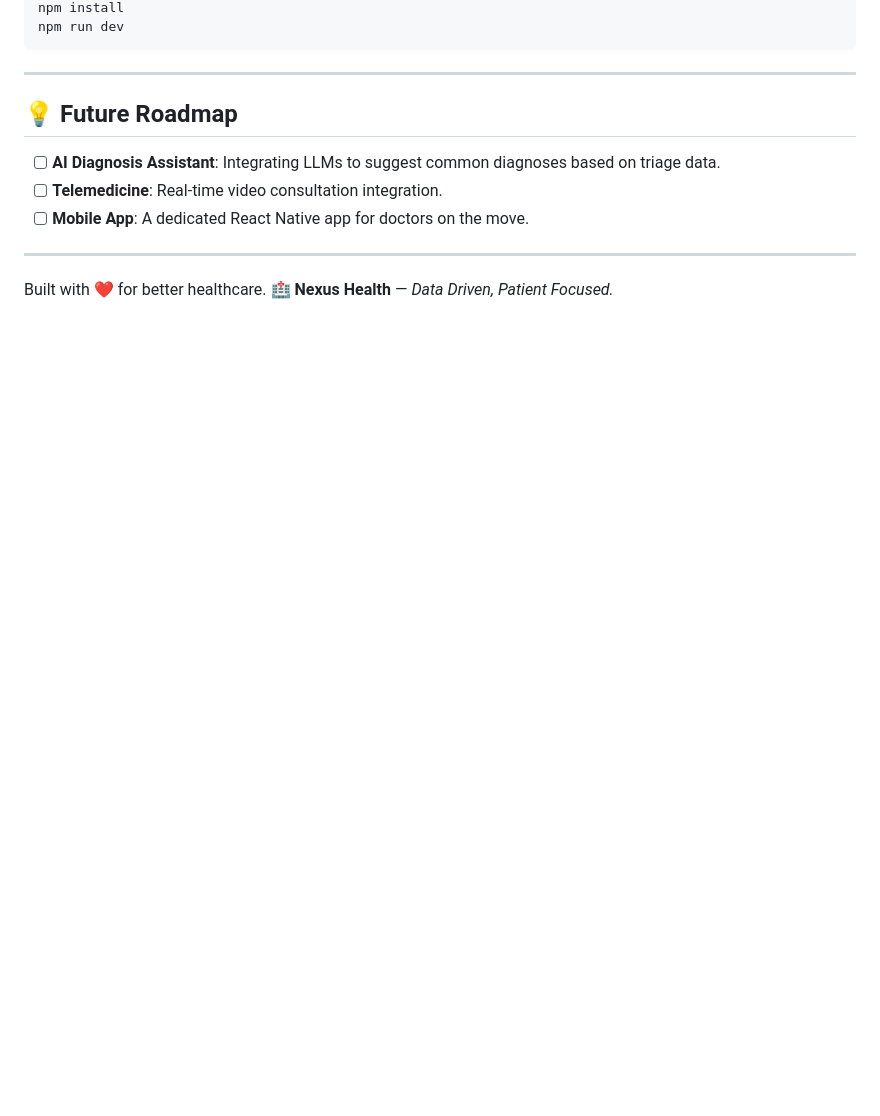
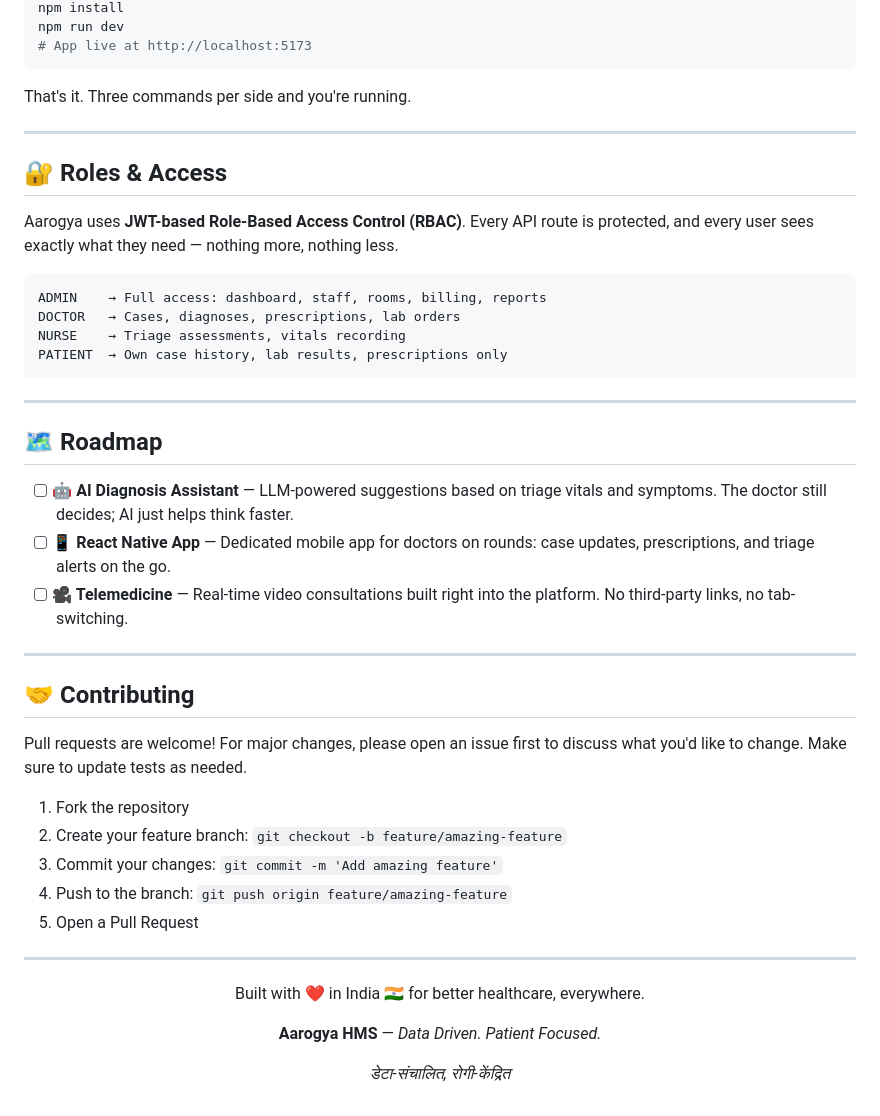
Before and after one commit to Hemani-111/Hospital-management-sysrtem, a Markdown page: README.md, the part around one of its changes. Rendered like a GitHub page; blank space fills up the shorter version.

````diff
--- a/README.md
+++ b/README.md
@@ -99,15 +168,51 @@ npm run dev
 npm install
 npm run dev
+# App live at http://localhost:5173
+```
+
+That's it. Three commands per side and you're running.
+
+---
+
+## 🔐 Roles & Access
+
+Aarogya uses **JWT-based Role-Based Access Control (RBAC)**. Every API route is protected, and every user sees exactly what they need — nothing more, nothing less.
+
+```
+ADMIN    → Full access: dashboard, staff, rooms, billing, reports
+DOCTOR   → Cases, diagnoses, prescriptions, lab orders
+NURSE    → Triage assessments, vitals recording
+PATIENT  → Own case history, lab results, prescriptions only
 ```
 
 ---
 
-## 💡 Future Roadmap
-- [ ] **AI Diagnosis Assistant**: Integrating LLMs to suggest common diagnoses based on triage data.
-- [ ] **Telemedicine**: Real-time video consultation integration.
-- [ ] **Mobile App**: A dedicated React Native app for doctors on the move.
+## 🗺️ Roadmap
+
+- [ ] **🤖 AI Diagnosis Assistant** — LLM-powered suggestions based on triage vitals and symptoms. The doctor still decides; AI just helps think faster.
+- [ ] **📱 React Native App** — Dedicated mobile app for doctors on rounds: case updates, prescriptions, and triage alerts on the go.
+- [ ] **🎥 Telemedicine** — Real-time video consultations built right into the platform. No third-party links, no tab-switching.
 
 ---
 
-Built with ❤️ for better healthcare.
-🏥 **Nexus Health** — *Data Driven, Patient Focused.*
+## 🤝 Contributing
+
+Pull requests are welcome! For major changes, please open an issue first to discuss what you'd like to change. Make sure to update tests as needed.
+
+1. Fork the repository
+2. Create your feature branch: `git checkout -b feature/amazing-feature`
+3. Commit your changes: `git commit -m 'Add amazing feature'`
+4. Push to the branch: `git push origin feature/amazing-feature`
+5. Open a Pull Request
+
+---
+
+<div align="center">
+
+Built with ❤️ in India 🇮🇳 for better healthcare, everywhere.
+
+**Aarogya HMS** — *Data Driven. Patient Focused.*
+
+*डेटा-संचालित, रोगी-केंद्रित*
+
+</div>
````
Also changed, not shown: other parts of README.md (+128 -59 lines).
